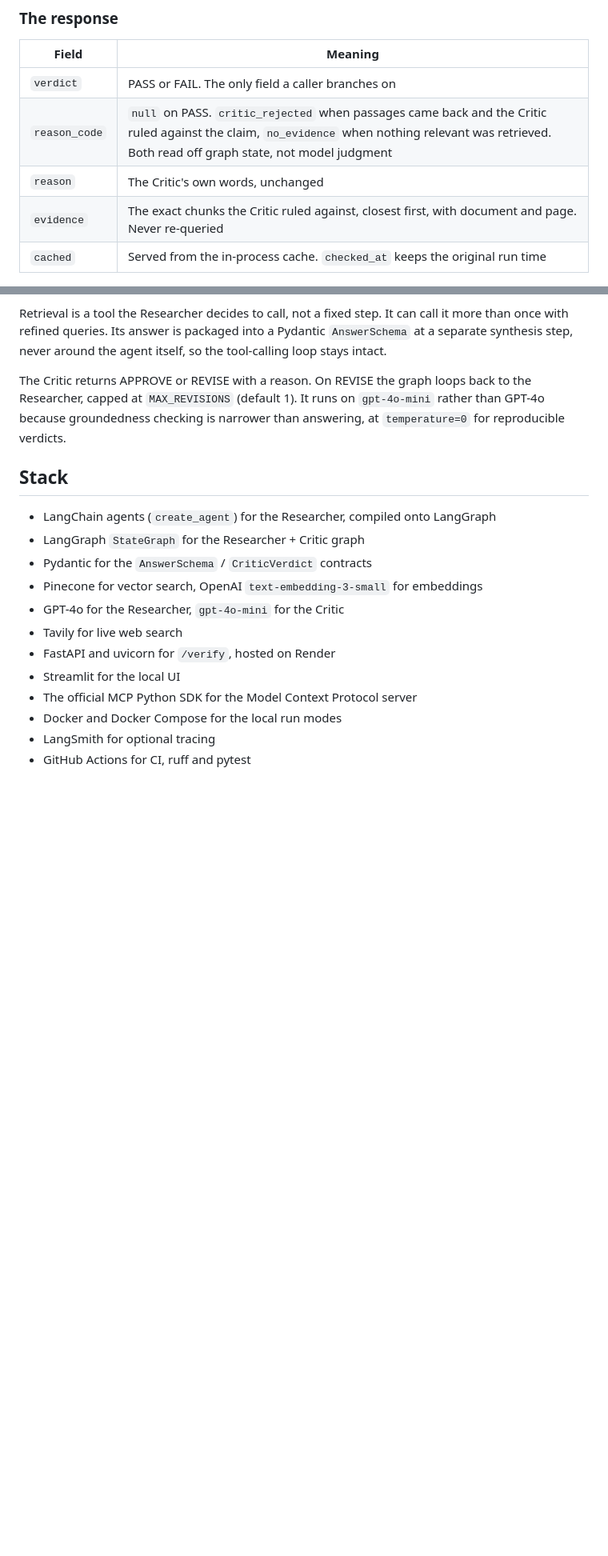
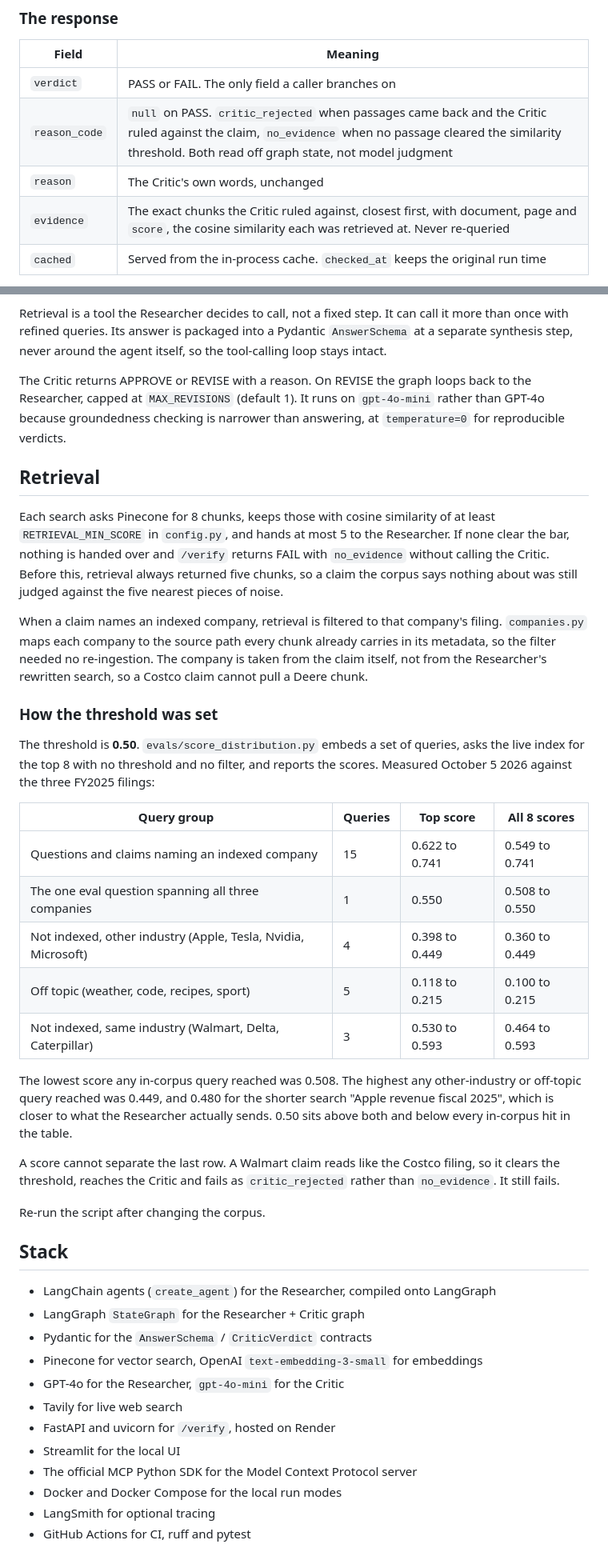
Before and after one commit to henry-hai/SentryQuery-AI, a Markdown page: README.md, 2 parts joined by grey strips. Shown at 80% size. Drawn GitHub-style; blank space fills up the shorter version.

Commit message:
docs: record the retrieval threshold and how it was measured

```diff
--- a/README.md
+++ b/README.md
@@ -44,9 +44,9 @@ curl -s -X POST https://sentryquery-verify.onrender.com/verify \
 | Field | Meaning |
 | --- | --- |
 | `verdict` | PASS or FAIL. The only field a caller branches on |
-| `reason_code` | `null` on PASS. `critic_rejected` when passages came back and the Critic ruled against the claim, `no_evidence` when nothing relevant was retrieved. Both read off graph state, not model judgment |
+| `reason_code` | `null` on PASS. `critic_rejected` when passages came back and the Critic ruled against the claim, `no_evidence` when no passage cleared the similarity threshold. Both read off graph state, not model judgment |
 | `reason` | The Critic's own words, unchanged |
-| `evidence` | The exact chunks the Critic ruled against, closest first, with document and page. Never re-queried |
+| `evidence` | The exact chunks the Critic ruled against, closest first, with document, page and `score`, the cosine similarity each was retrieved at. Never re-queried |
 | `cached` | Served from the in-process cache. `checked_at` keeps the original run time |
 
 `no_evidence` is a FAIL, not a third verdict. For a guardrail, "could not be
@@ -176,6 +176,46 @@ The Critic returns APPROVE or REVISE with a reason. On REVISE the graph loops
 back to the Researcher, capped at `MAX_REVISIONS` (default 1). It runs on
 `gpt-4o-mini` rather than GPT-4o because groundedness checking is narrower than
 answering, at `temperature=0` for reproducible verdicts.
+
+## Retrieval
+
+Each search asks Pinecone for 8 chunks, keeps those with cosine similarity of
+at least `RETRIEVAL_MIN_SCORE` in `config.py`, and hands at most 5 to the
+Researcher. If none clear the bar, nothing is handed over and `/verify` returns
+FAIL with `no_evidence` without calling the Critic. Before this, retrieval
+always returned five chunks, so a claim the corpus says nothing about was still
+judged against the five nearest pieces of noise.
+
+When a claim names an indexed company, retrieval is filtered to that company's
+filing. `companies.py` maps each company to the source path every chunk already
+carries in its metadata, so the filter needed no re-ingestion. The company is
+taken from the claim itself, not from the Researcher's rewritten search, so a
+Costco claim cannot pull a Deere chunk.
+
+### How the threshold was set
+
+The threshold is **0.50**. `evals/score_distribution.py` embeds a set of
+queries, asks the live index for the top 8 with no threshold and no filter, and
+reports the scores. Measured October 5 2026 against the three FY2025 filings:
+
+| Query group | Queries | Top score | All 8 scores |
+| --- | --- | --- | --- |
+| Questions and claims naming an indexed company | 15 | 0.622 to 0.741 | 0.549 to 0.741 |
+| The one eval question spanning all three companies | 1 | 0.550 | 0.508 to 0.550 |
+| Not indexed, other industry (Apple, Tesla, Nvidia, Microsoft) | 4 | 0.398 to 0.449 | 0.360 to 0.449 |
+| Off topic (weather, code, recipes, sport) | 5 | 0.118 to 0.215 | 0.100 to 0.215 |
+| Not indexed, same industry (Walmart, Delta, Caterpillar) | 3 | 0.530 to 0.593 | 0.464 to 0.593 |
+
+The lowest score any in-corpus query reached was 0.508. The highest any
+other-industry or off-topic query reached was 0.449, and 0.480 for the shorter
+search "Apple revenue fiscal 2025", which is closer to what the Researcher
+actually sends. 0.50 sits above both and below every in-corpus hit in the table.
+
+A score cannot separate the last row. A Walmart claim reads like the Costco
+filing, so it clears the threshold, reaches the Critic and fails as
+`critic_rejected` rather than `no_evidence`. It still fails.
+
+Re-run the script after changing the corpus.
 
 ## Stack
 
```
Also changed, not shown: other parts of README.md (+11 -5 lines).
